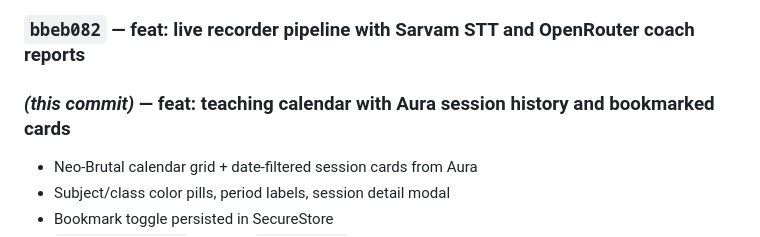
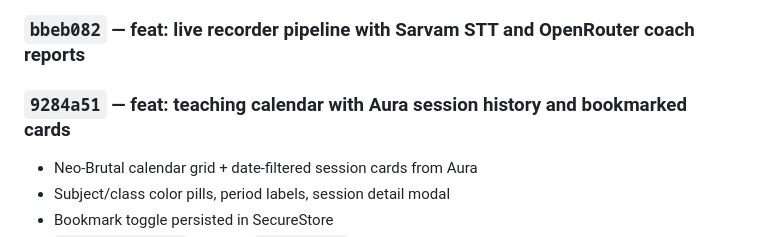
Before and after one commit to ANAMASGARD/Acharya-App-temp, a Markdown page: memory/memory.md, the part around the change. Rendered like a GitHub page.

Commit message:
docs: record Phase 6 calendar commit hash in project memory

```diff
--- a/memory/memory.md
+++ b/memory/memory.md
@@ -211,7 +211,7 @@ Backend sessions: app/api/sessions+api.ts
 
 ### `bbeb082` — feat: live recorder pipeline with Sarvam STT and OpenRouter coach reports
 
-### _(this commit)_ — feat: teaching calendar with Aura session history and bookmarked cards
+### `9284a51` — feat: teaching calendar with Aura session history and bookmarked cards
 
 - Neo-Brutal calendar grid + date-filtered session cards from Aura
 - Subject/class color pills, period labels, session detail modal
```
